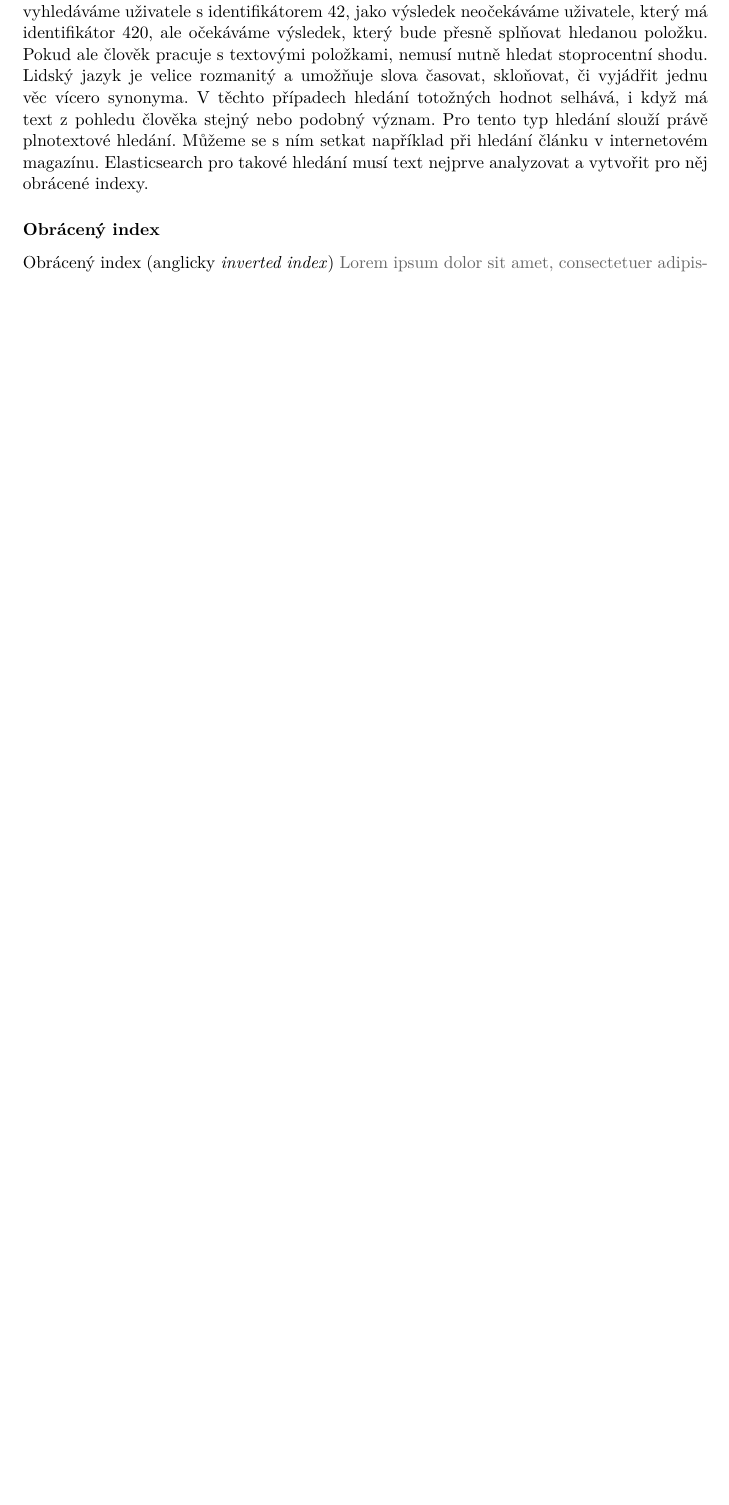
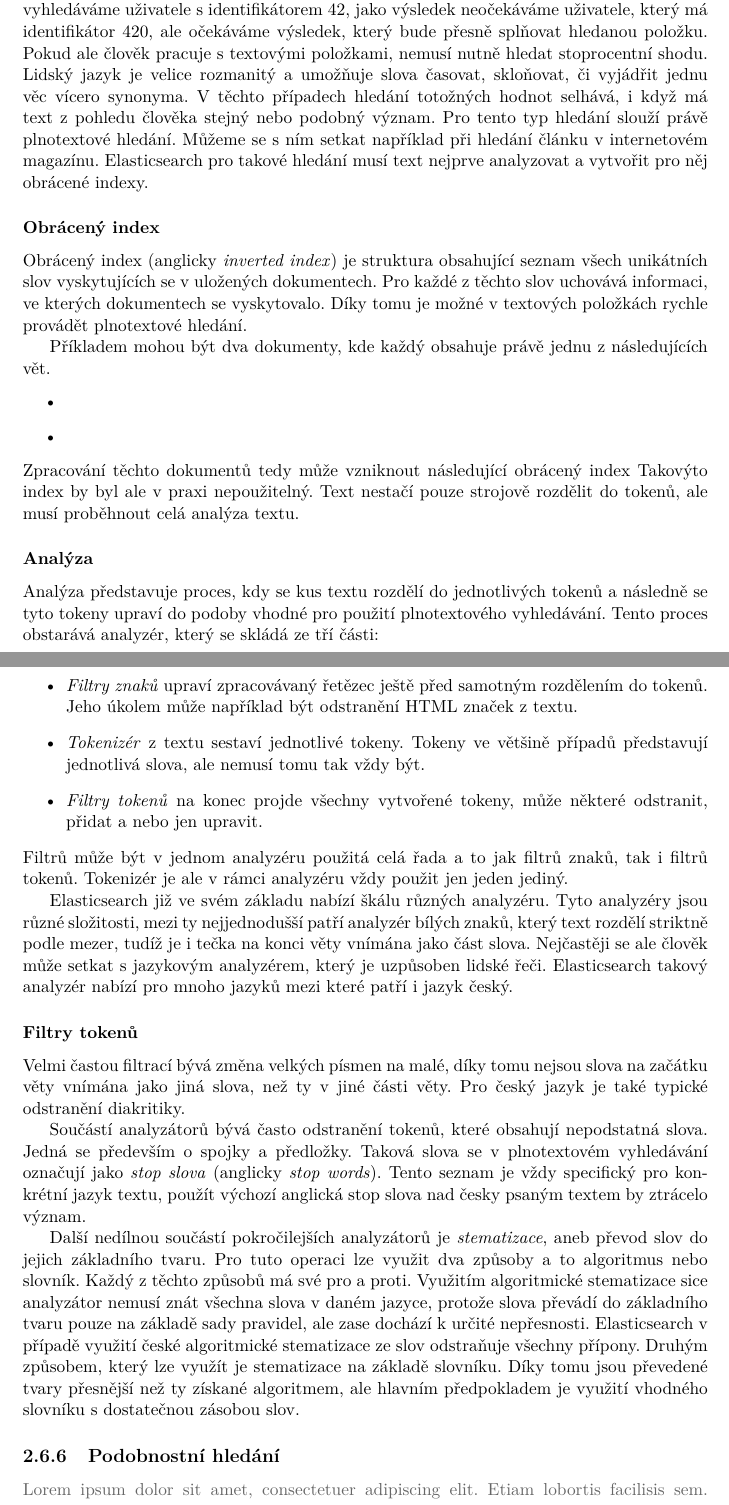
Before and after one commit to JiriFurda/Bachelor-proj, a LaTeX thesis (thesis/projekt.tex, which reads thesis/kapitoly/2-rozbor.tex): part of page 16 of 30 before the commit and two parts of pages 16 and 17 of 31 after it, the two joined at a grey line, cut so that both start at the same text, the shorter picture padded with empty space. Compiled offline with pdfLaTeX.

Commit message:
16.36 pages - Nice man

```diff
--- a/thesis/kapitoly/2-rozbor.tex
+++ b/thesis/kapitoly/2-rozbor.tex
@@ -187,8 +199,39 @@ V těchto případech hledání totožných hodnot selhává, i když má text z
 Elasticsearch pro takové hledání musí text nejprve analyzovat a vytvořit pro něj obrácené indexy.
 
 \subsubsection*{Obrácený index}
-Obrácený index (anglicky \emph{inverted index})
-\blindtext[2]
+Obrácený index (anglicky \emph{inverted index}) je struktura obsahující seznam všech unikátních slov vyskytujících se v uložených dokumentech. Pro každé z těchto slov uchovává informaci, ve kterých dokumentech se vyskytovalo. Díky tomu je možné v textových položkách rychle provádět plnotextové hledání.
+
+Příkladem mohou být dva dokumenty, kde každý obsahuje právě jednu z následujících vět.
+\begin{itemize}
+    \item
+    \item
+\end{itemize}
+Zpracování těchto dokumentů tedy může vzniknout následující obrácený index
+%TODO table
+Takovýto index by byl ale v praxi nepoužitelný. Text nestačí pouze strojově rozdělit do tokenů, ale musí proběhnout celá analýza textu.
+
+\subsubsection*{Analýza}
+Analýza představuje proces, kdy se kus textu rozdělí do jednotlivých tokenů a následně se tyto tokeny upraví do podoby vhodné pro použití plnotextového vyhledávání. Tento proces obstarává analyzér, který se skládá ze tří části:
+\begin{itemize}
+    \item \emph{Filtry znaků} upraví zpracovávaný řetězec ještě před samotným rozdělením do tokenů. Jeho úkolem může například být odstranění HTML značek z textu.
+    \item \emph{Tokenizér} z textu sestaví jednotlivé tokeny. Tokeny ve většině případů představují jednotlivá slova, ale nemusí tomu tak vždy být.
+    \item \emph{Filtry tokenů} na konec projde všechny vytvořené tokeny, může některé odstranit, přidat a nebo jen upravit.
+\end{itemize}
+Filtrů může být v jednom analyzéru použitá celá řada a to jak filtrů znaků, tak i filtrů tokenů. Tokenizér je ale v rámci analyzéru vždy použit jen jeden jediný.
+
+Elasticsearch již ve svém základu nabízí škálu různých analyzéru. Tyto analyzéry jsou různé složitosti, mezi ty nejjednodušší patří analyzér bílých znaků, který text rozdělí striktně podle mezer, tudíž je i tečka na konci věty vnímána jako část slova. Nejčastěji se ale člověk může setkat s jazykovým analyzérem, který je uzpůsoben lidské řeči. Elasticsearch takový analyzér nabízí pro mnoho jazyků mezi které patří i jazyk český.
+
+\subsubsection*{Filtry tokenů}
+%https://www.ludekvesely.cz/serial-elasticsearch-4-fulltextove-vyhledavani-v-cestine/ 2.4.
+
+Velmi častou filtrací bývá změna velkých písmen na malé, díky tomu nejsou slova na začátku věty vnímána jako jiná slova, než ty v jiné části věty. Pro český jazyk je také typické odstranění diakritiky.
+
+Součástí analyzátorů bývá často odstranění tokenů, které obsahují nepodstatná slova. Jedná se především o spojky a předložky. Taková slova se v plnotextovém vyhledávání označují jako \emph{stop slova} (anglicky \emph{stop words}). Tento seznam je vždy specifický pro konkrétní jazyk textu, použít výchozí anglická stop slova nad česky psaným textem by ztrácelo význam.
+
+Další nedílnou součástí pokročilejších analyzátorů je \emph{stematizace}, aneb převod slov do jejich základního tvaru. Pro tuto operaci lze využit dva způsoby a to algoritmus nebo slovník. Každý z těchto způsobů má své pro a proti.
+Využitím algoritmické stematizace sice analyzátor nemusí znát všechna slova v daném jazyce, protože slova převádí do základního tvaru pouze na základě sady pravidel, ale zase dochází k určité nepřesnosti. Elasticsearch v případě využití české algoritmické stematizace ze slov odstraňuje všechny přípony.
+Druhým způsobem, který lze využít je stematizace na základě slovníku. Díky tomu jsou převedené tvary přesnější než ty získané algoritmem, ale hlavním předpokladem je využití vhodného slovníku s dostatečnou zásobou slov.
+%TODO priklad
 
 \subsection{Podobnostní hledání}
 \blindtext[2]
```
Also changed, not shown: thesis/projekt.pdf, thesis/kapitoly/2-rozbor.tex (17 more changed lines).
